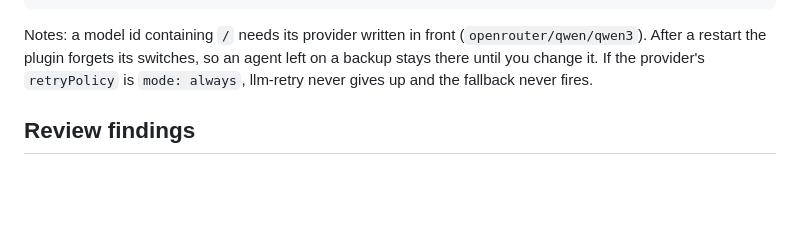
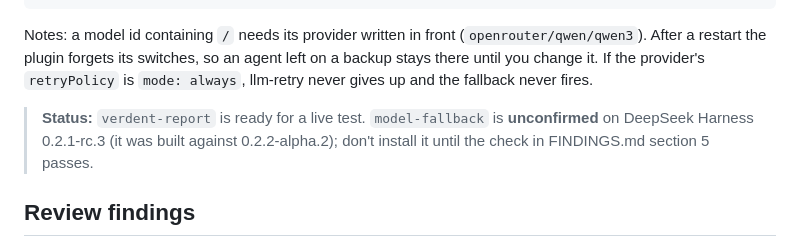
Before and after one commit to jlew23/jarvis-template, a Markdown page: dsh-plugins/README.md, the part around the change. Rendered like a GitHub page; blank space fills up the shorter version.

```diff
--- a/dsh-plugins/README.md
+++ b/dsh-plugins/README.md
@@ -61,6 +61,8 @@ config:
 
 Notes: a model id containing `/` needs its provider written in front (`openrouter/qwen/qwen3`). After a restart the plugin forgets its switches, so an agent left on a backup stays there until you change it. If the provider's `retryPolicy` is `mode: always`, llm-retry never gives up and the fallback never fires.
 
+> **Status:** `verdent-report` is ready for a live test. `model-fallback` is **unconfirmed** on DeepSeek Harness 0.2.1-rc.3 (it was built against 0.2.2-alpha.2); don't install it until the check in FINDINGS.md section 5 passes.
+
 ## Review findings
 
 Everything the review found, what was fixed, where the review itself was wrong, and what is still untested: [FINDINGS.md](FINDINGS.md). Read it before relying on these plugins.
```
Also changed, not shown: dsh-plugins/FINDINGS.md (+2 -1 lines).
